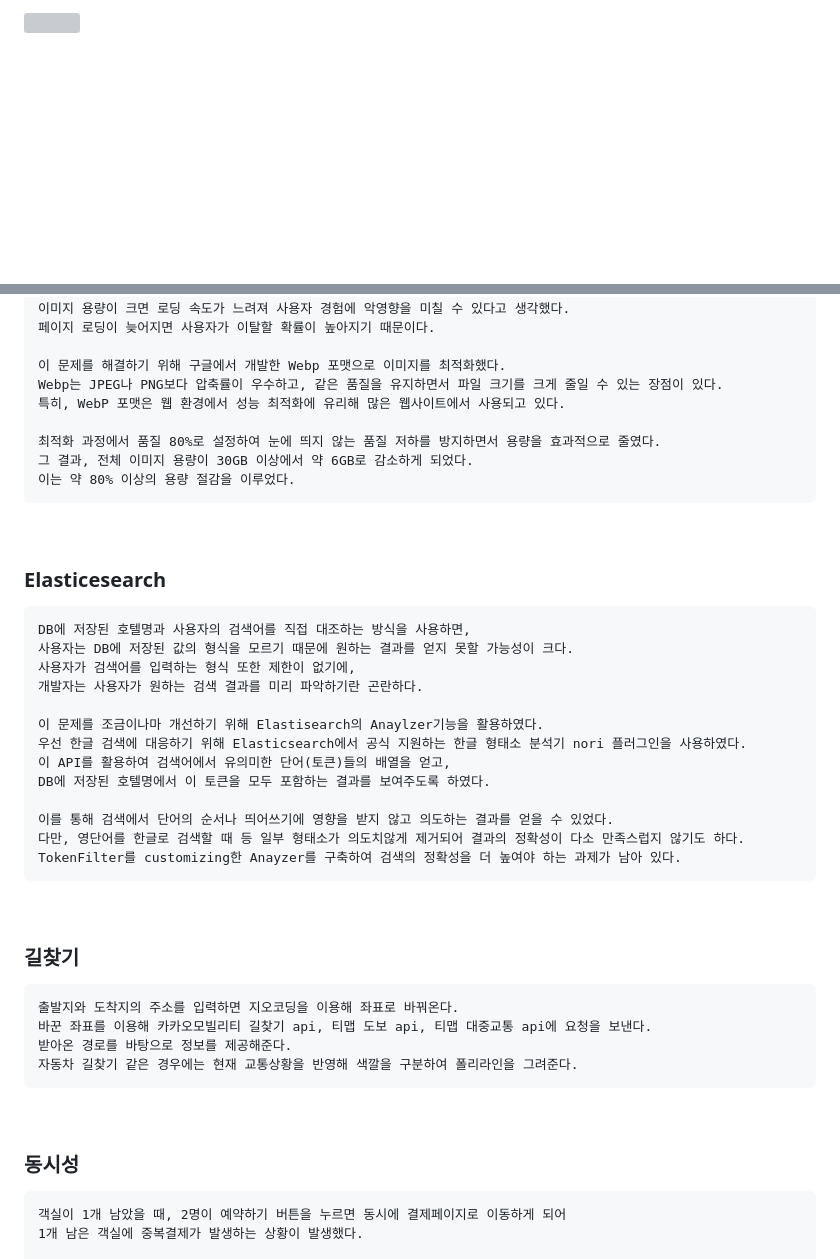
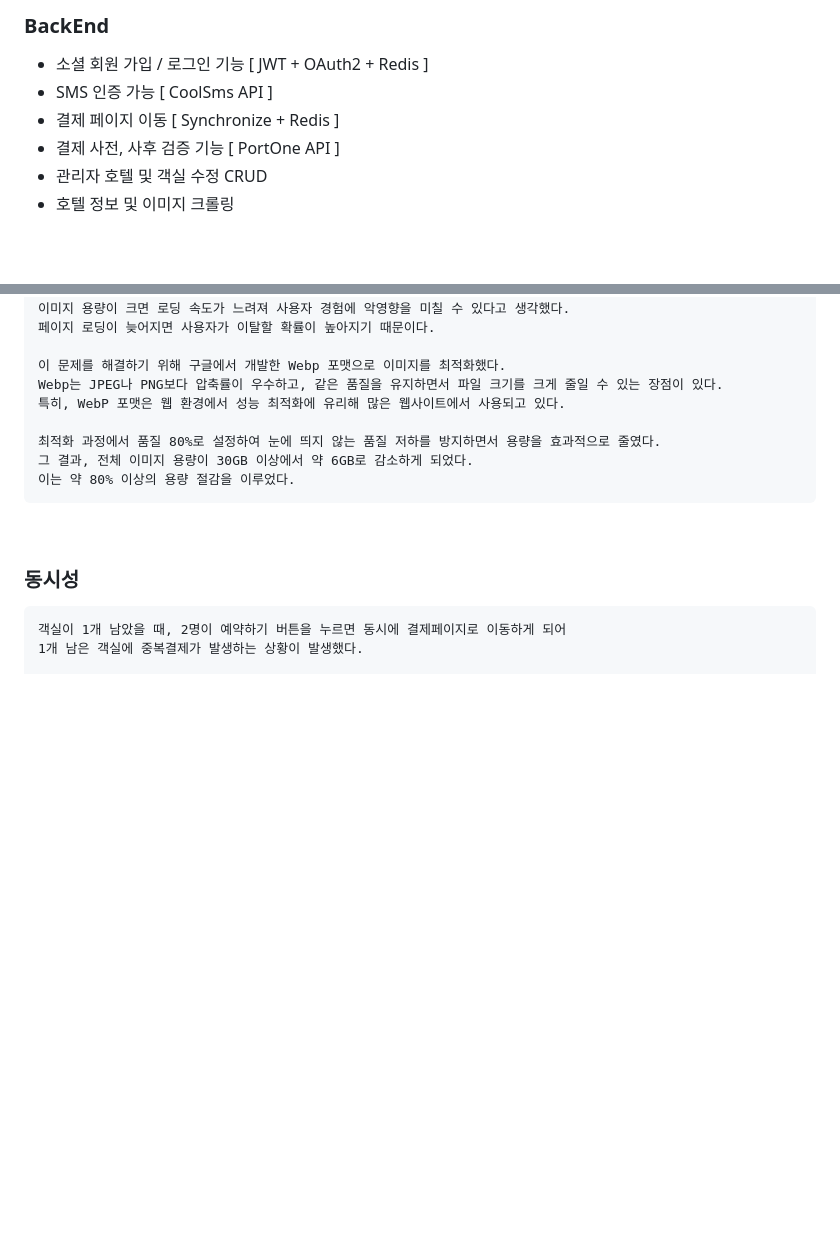
Before and after one commit to Hangma01/Lostay, a Markdown page: README.md, 2 parts joined by grey strips. Drawn GitHub-style; blank space fills up the shorter version; grey boxes are pictures that could not be loaded.

```diff
--- a/README.md
+++ b/README.md
@@ -72,3 +35,10 @@
 
-<img src="https://github.com/user-attachments/assets/bbf3b0bb-6ab3-48e5-90a5-8f22ae4fe6ed" width="100%" height="600"/>
+### BackEnd
+  - 소셜 회원 가입 / 로그인 기능 [ JWT + OAuth2 + Redis ]
+  - SMS 인증 가능 [ CoolSms API ]
+  - 결제 페이지 이동 [ Synchronize + Redis ]
+  - 결제 사전, 사후 검증 기능 [ PortOne API ]
+  - 관리자 호텔 및 객실 수정 CRUD
+  - 호텔 정보 및 이미지 크롤링
+<br><br><br>
 
@@ -134,31 +82,6 @@
     최적화 과정에서 품질 80%로 설정하여 눈에 띄지 않는 품질 저하를 방지하면서 용량을 효과적으로 줄였다.
     그 결과, 전체 이미지 용량이 30GB 이상에서 약 6GB로 감소하게 되었다.
     이는 약 80% 이상의 용량 절감을 이루었다.
-<br>
-
-### Elasticesearch
-    DB에 저장된 호텔명과 사용자의 검색어를 직접 대조하는 방식을 사용하면,
-    사용자는 DB에 저장된 값의 형식을 모르기 때문에 원하는 결과를 얻지 못할 가능성이 크다.
-    사용자가 검색어를 입력하는 형식 또한 제한이 없기에,
-    개발자는 사용자가 원하는 검색 결과를 미리 파악하기란 곤란하다.
-
-    이 문제를 조금이나마 개선하기 위해 Elastisearch의 Anaylzer기능을 활용하였다.
-    우선 한글 검색에 대응하기 위해 Elasticsearch에서 공식 지원하는 한글 형태소 분석기 nori 플러그인을 사용하였다.
-    이 API를 활용하여 검색어에서 유의미한 단어(토큰)들의 배열을 얻고,
-    DB에 저장된 호텔명에서 이 토큰을 모두 포함하는 결과를 보여주도록 하였다.
-
-    이를 통해 검색에서 단어의 순서나 띄어쓰기에 영향을 받지 않고 의도하는 결과를 얻을 수 있었다.
-    다만, 영단어를 한글로 검색할 때 등 일부 형태소가 의도치않게 제거되어 결과의 정확성이 다소 만족스럽지 않기도 하다.
-    TokenFilter를 customizing한 Anayzer를 구축하여 검색의 정확성을 더 높여야 하는 과제가 남아 있다.
-
-<br>
-
-### 길찾기
-    출발지와 도착지의 주소를 입력하면 지오코딩을 이용해 좌표로 바꿔온다.
-    바꾼 좌표를 이용해 카카오모빌리티 길찾기 api, 티맵 도보 api, 티맵 대중교통 api에 요청을 보낸다.
-    받아온 경로를 바탕으로 정보를 제공해준다.
-    자동차 길찾기 같은 경우에는 현재 교통상황을 반영해 색깔을 구분하여 폴리라인을 그려준다.
-
 <br>
 
 ### 동시성
```
Also changed, not shown: other parts of README.md (+22 -81 lines).
